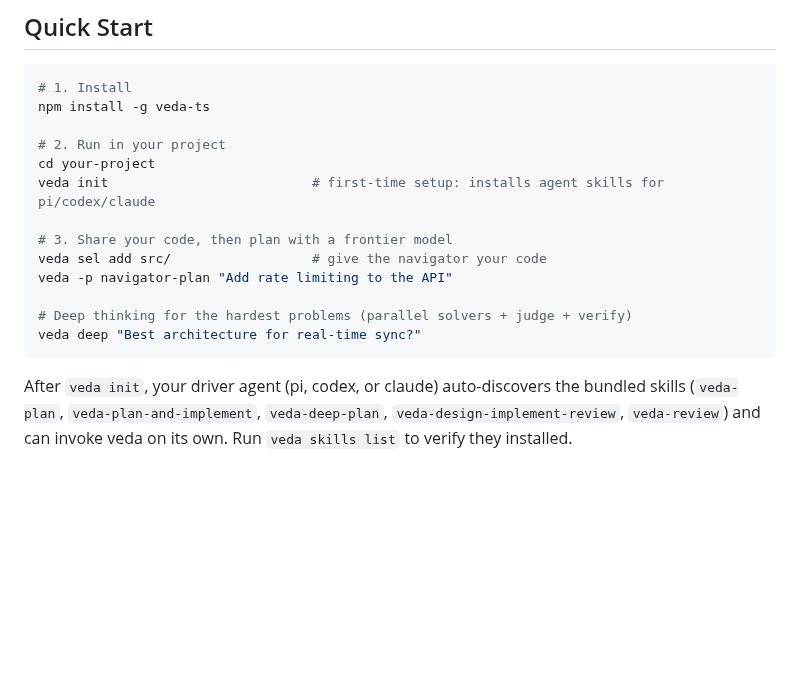
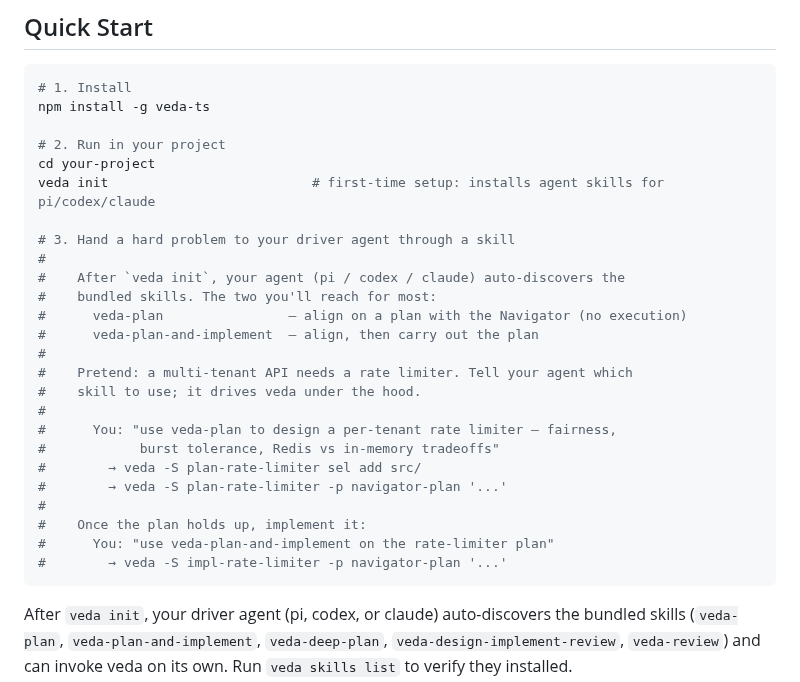
Before and after one commit to kennyfrc/veda, a Markdown page: README.md, the part around the change. Rendered like a GitHub page; blank space fills up the shorter version.

Commit message:
docs: rewrite Quick Start step 3 to show skill-driven usage
Replace the raw veda commands (sel add + navigator-plan) with a
concrete skill-driven example: the user tells their driver agent
which skill to use (veda-plan, then veda-plan-and-implement), and the
agent drives veda under the hood. This matches the README thesis
(cheap driver, expensive consultant) and the auto-discovery story
(veda init materializes skills the agent finds on its own).

````diff
--- a/README.md
+++ b/README.md
@@ -41,12 +41,24 @@ npm install -g veda-ts
 cd your-project
 veda init                          # first-time setup: installs agent skills for pi/codex/claude
 
-# 3. Share your code, then plan with a frontier model
-veda sel add src/                  # give the navigator your code
-veda -p navigator-plan "Add rate limiting to the API"
-
-# Deep thinking for the hardest problems (parallel solvers + judge + verify)
-veda deep "Best architecture for real-time sync?"
+# 3. Hand a hard problem to your driver agent through a skill
+#
+#    After `veda init`, your agent (pi / codex / claude) auto-discovers the
+#    bundled skills. The two you'll reach for most:
+#      veda-plan                — align on a plan with the Navigator (no execution)
+#      veda-plan-and-implement  — align, then carry out the plan
+#
+#    Pretend: a multi-tenant API needs a rate limiter. Tell your agent which
+#    skill to use; it drives veda under the hood.
+#
+#      You: "use veda-plan to design a per-tenant rate limiter — fairness,
+#            burst tolerance, Redis vs in-memory tradeoffs"
+#        → veda -S plan-rate-limiter sel add src/
+#        → veda -S plan-rate-limiter -p navigator-plan '...'
+#
+#    Once the plan holds up, implement it:
+#      You: "use veda-plan-and-implement on the rate-limiter plan"
+#        → veda -S impl-rate-limiter -p navigator-plan '...'
 ```
 
 After `veda init`, your driver agent (pi, codex, or claude) auto-discovers the bundled skills (`veda-plan`, `veda-plan-and-implement`, `veda-deep-plan`, `veda-design-implement-review`, `veda-review`) and can invoke veda on its own. Run `veda skills list` to verify they installed.
````
